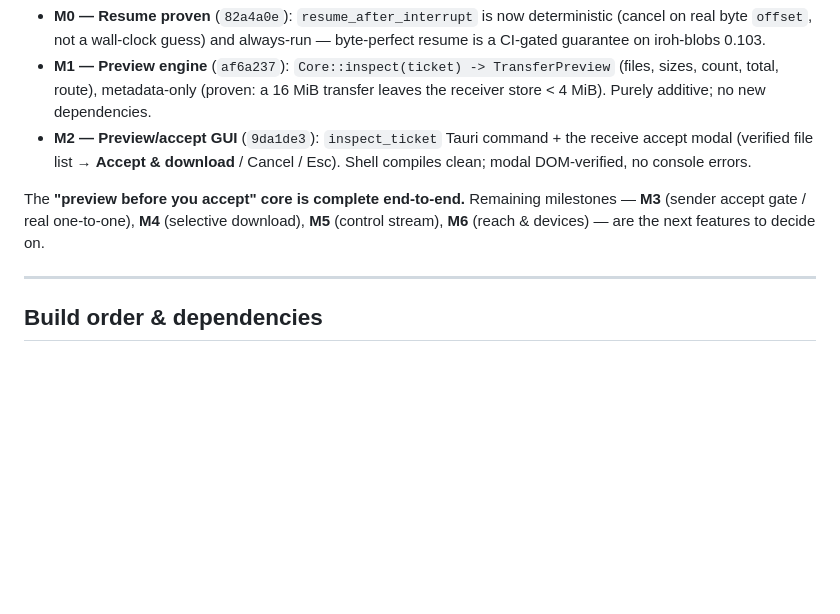
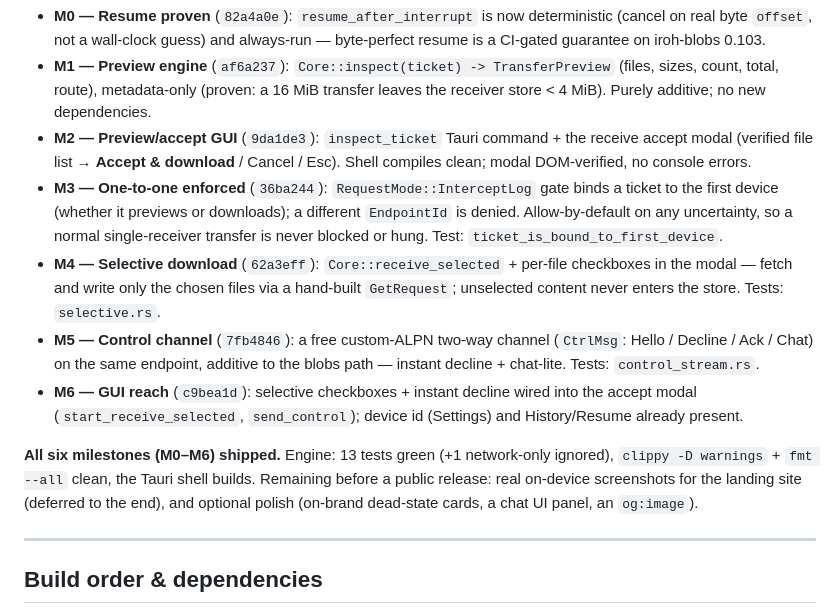
Before and after one commit to muhamadjawdatsalemalakoum/dropwire, a Markdown page: docs/PLAN.md, the part around the change. Drawn GitHub-style; blank space fills up the shorter version.

Commit message:
docs: mark M3-M6 shipped (all milestones complete)
Co-Authored-By: Claude Opus 4.8 (1M context) <noreply@anthropic.com>

```diff
--- a/docs/PLAN.md
+++ b/docs/PLAN.md
@@ -49,8 +49,12 @@ Built test-first, each milestone verified on a real MSVC build and pushed:
 - **M0 — Resume proven** (`82a4a0e`): `resume_after_interrupt` is now deterministic (cancel on real byte `offset`, not a wall-clock guess) and always-run — byte-perfect resume is a CI-gated guarantee on iroh-blobs 0.103.
 - **M1 — Preview engine** (`af6a237`): `Core::inspect(ticket) -> TransferPreview` (files, sizes, count, total, route), metadata-only (proven: a 16 MiB transfer leaves the receiver store < 4 MiB). Purely additive; no new dependencies.
 - **M2 — Preview/accept GUI** (`9da1de3`): `inspect_ticket` Tauri command + the receive accept modal (verified file list → **Accept & download** / Cancel / Esc). Shell compiles clean; modal DOM-verified, no console errors.
+- **M3 — One-to-one enforced** (`36ba244`): `RequestMode::InterceptLog` gate binds a ticket to the first device (whether it previews or downloads); a different `EndpointId` is denied. Allow-by-default on any uncertainty, so a normal single-receiver transfer is never blocked or hung. Test: `ticket_is_bound_to_first_device`.
+- **M4 — Selective download** (`62a3eff`): `Core::receive_selected` + per-file checkboxes in the modal — fetch and write only the chosen files via a hand-built `GetRequest`; unselected content never enters the store. Tests: `selective.rs`.
+- **M5 — Control channel** (`7fb4846`): a free custom-ALPN two-way channel (`CtrlMsg`: Hello / Decline / Ack / Chat) on the same endpoint, additive to the blobs path — instant decline + chat-lite. Tests: `control_stream.rs`.
+- **M6 — GUI reach** (`c9bea1d`): selective checkboxes + instant decline wired into the accept modal (`start_receive_selected`, `send_control`); device id (Settings) and History/Resume already present.
 
-The **"preview before you accept" core is complete end-to-end.** Remaining milestones — **M3** (sender accept gate / real one-to-one), **M4** (selective download), **M5** (control stream), **M6** (reach & devices) — are the next features to decide on.
+**All six milestones (M0–M6) shipped.** Engine: 13 tests green (+1 network-only ignored), `clippy -D warnings` + `fmt --all` clean, the Tauri shell builds. Remaining before a public release: real on-device screenshots for the landing site (deferred to the end), and optional polish (on-brand dead-state cards, a chat UI panel, an `og:image`).
 
 ---
 
```
